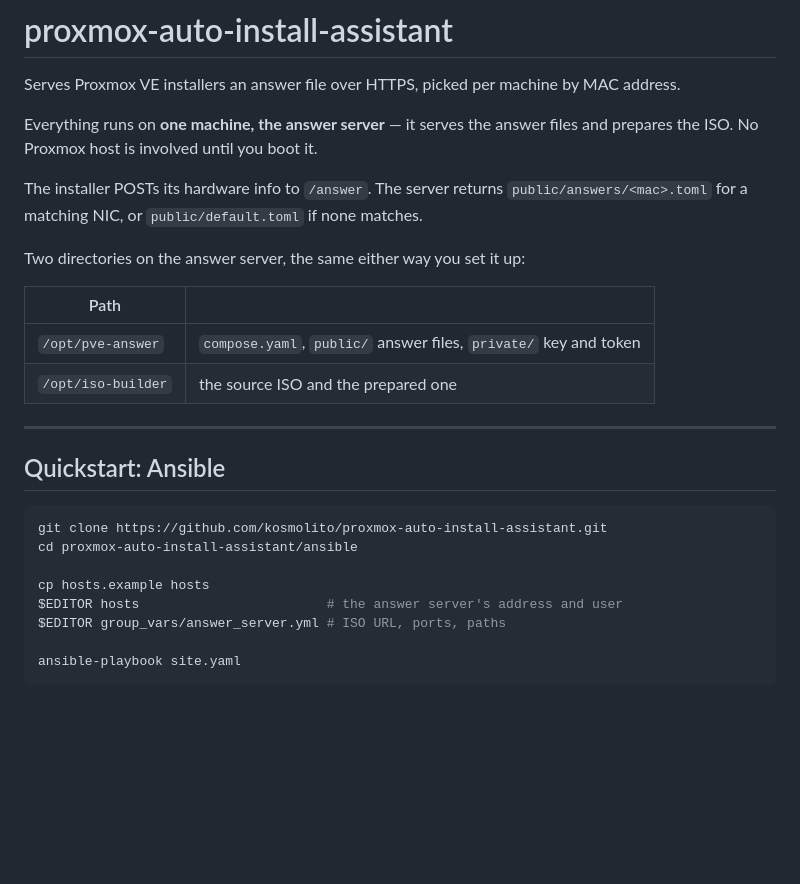
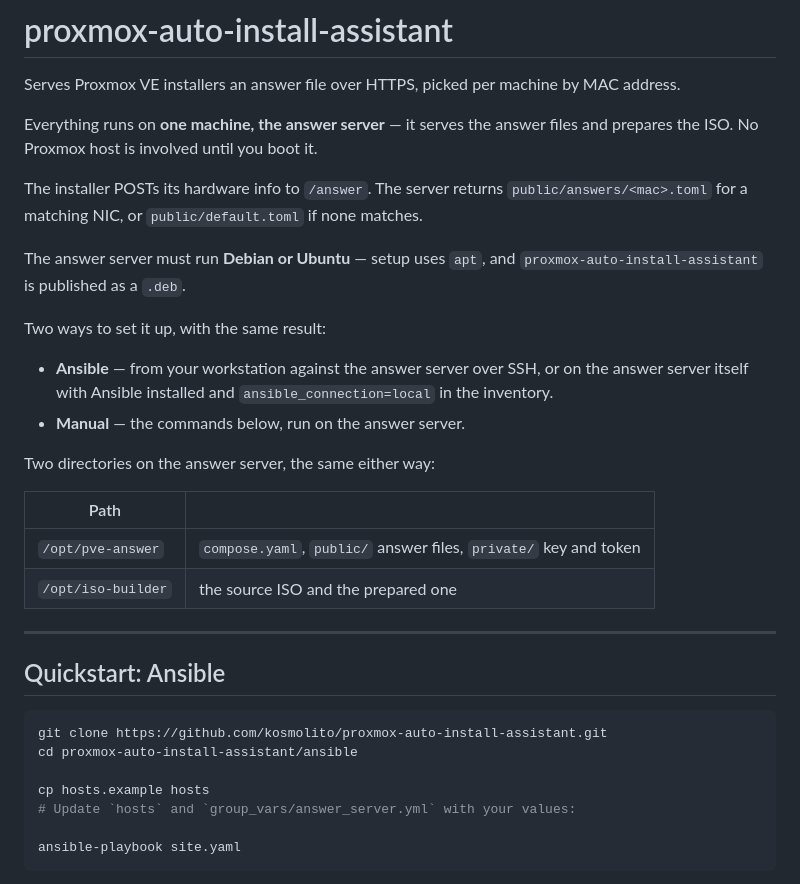
Before and after one commit to kosmolito/proxmox-auto-install-assistant, a Markdown page: README.md, the part around the change. Rendered like a GitHub page; blank space fills up the shorter version.

Commit message:
Update README.md: enhance setup instructions for clarity and detail

````diff
--- a/README.md
+++ b/README.md
@@ -10,7 +10,17 @@ The installer POSTs its hardware info to `/answer`. The server returns
 `public/answers/<mac>.toml` for a matching NIC, or `public/default.toml` if
 none matches.
 
-Two directories on the answer server, the same either way you set it up:
+The answer server must run **Debian or Ubuntu** — setup uses `apt`, and
+`proxmox-auto-install-assistant` is published as a `.deb`.
+
+Two ways to set it up, with the same result:
+
+- **Ansible** — from your workstation against the answer server over SSH, or on
+  the answer server itself with Ansible installed and `ansible_connection=local`
+  in the inventory.
+- **Manual** — the commands below, run on the answer server.
+
+Two directories on the answer server, the same either way:
 
 | Path | |
 | --- | --- |
@@ -26,8 +36,7 @@ git clone https://github.com/kosmolito/proxmox-auto-install-assistant.git
 cd proxmox-auto-install-assistant/ansible
 
 cp hosts.example hosts
-$EDITOR hosts                        # the answer server's address and user
-$EDITOR group_vars/answer_server.yml # ISO URL, ports, paths
+# Update `hosts` and `group_vars/answer_server.yml` with your values:
 
 ansible-playbook site.yaml
 ```
````
